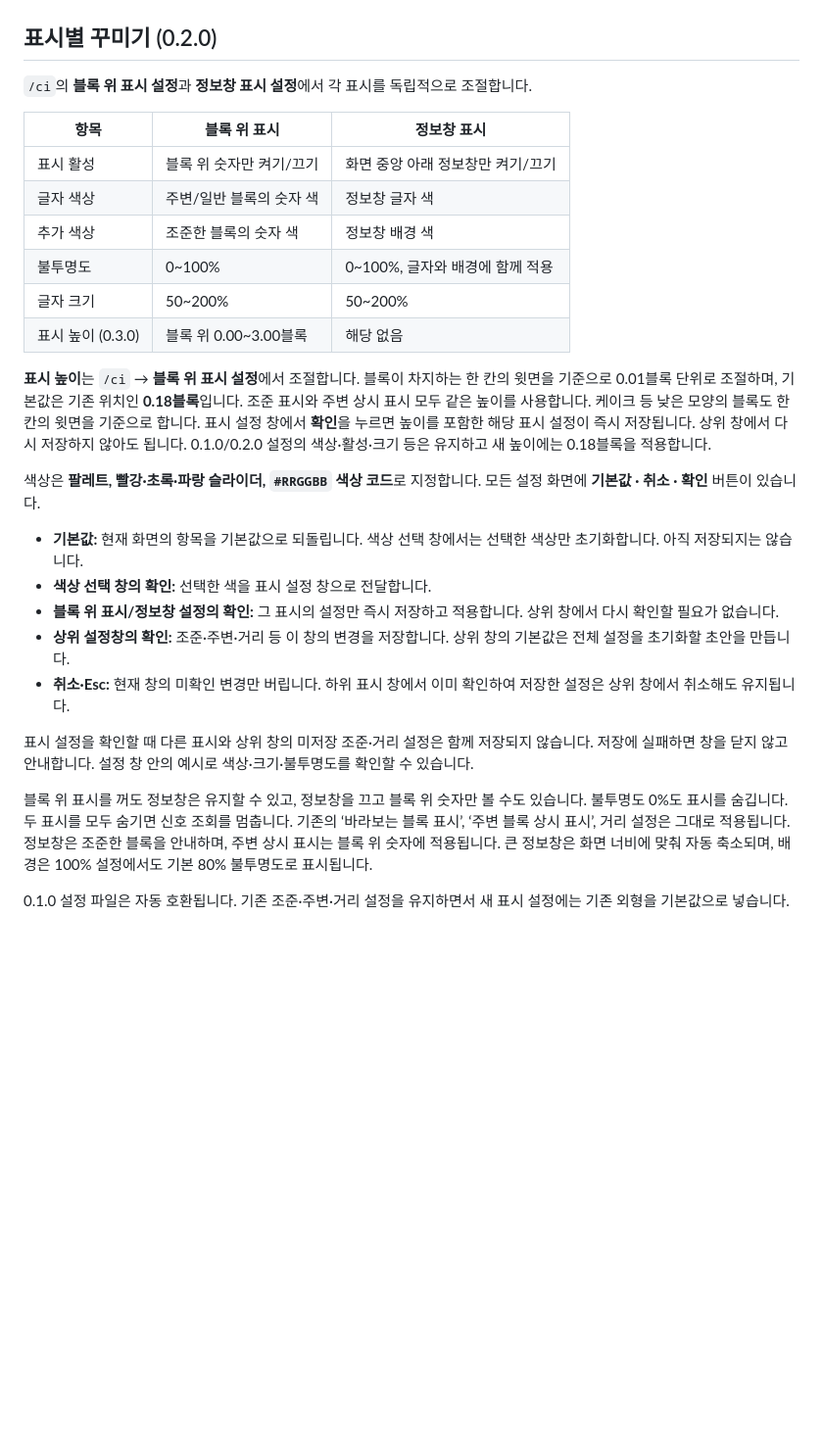
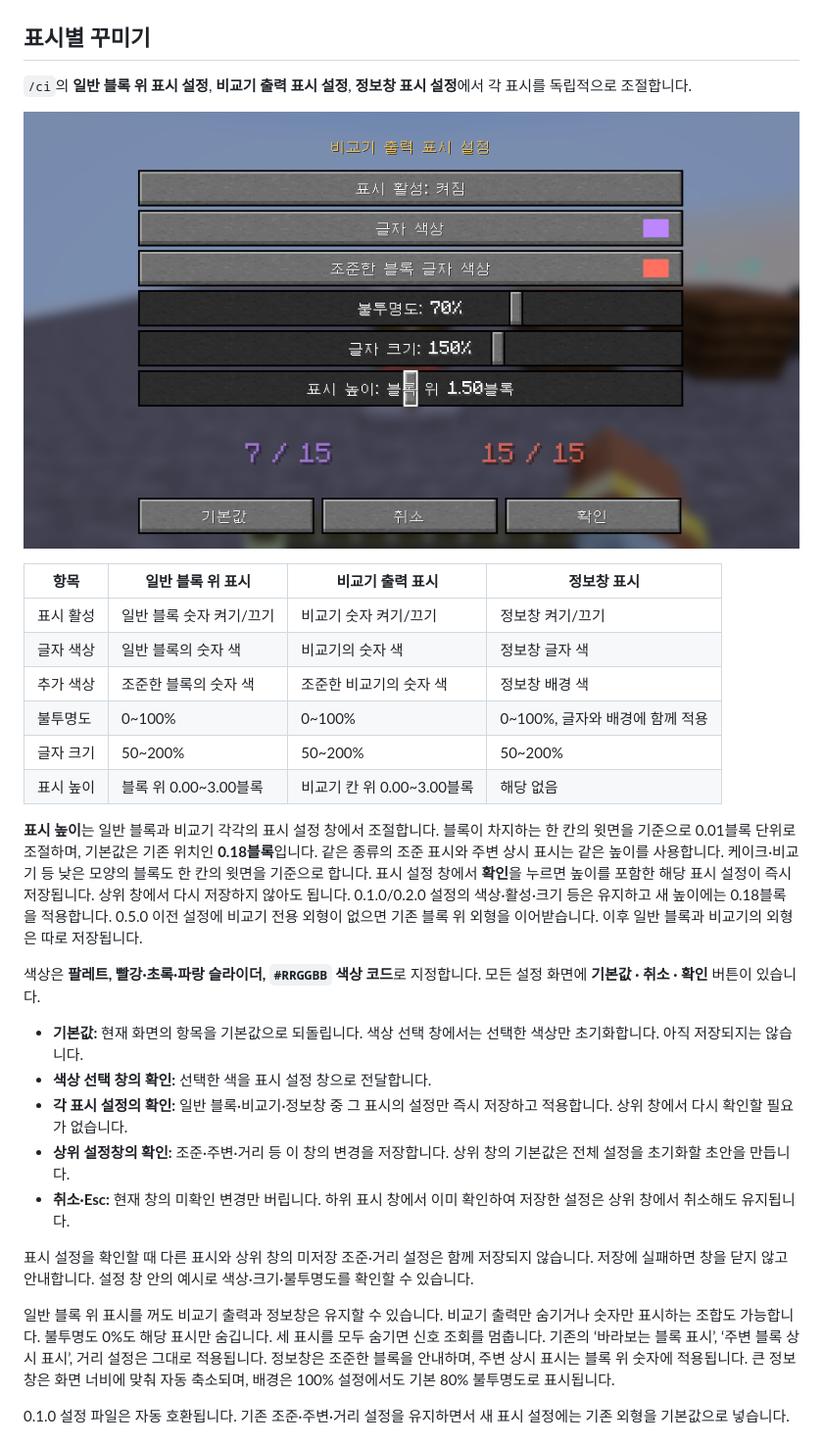
Before and after one commit to RUOK0214/comparator_inspector, a Markdown page: README.md, the part around one of its changes. Shown at 98% size. GitHub-like rendering; pictures changed too: docs/images/comparator-appearance-ko.png (added); blank space fills up the shorter version.

```diff
--- a/README.md
+++ b/README.md
@@ -43,38 +43,42 @@
 
 ![비교기 출력 표시: 옆 입력 1과 감산 결과 14](docs/images/comparator-outputs-ko.png)
 
-## 표시별 꾸미기 (0.2.0)
+## 표시별 꾸미기
 
-`/ci`의 **블록 위 표시 설정**과 **정보창 표시 설정**에서 각 표시를 독립적으로 조절합니다.
+`/ci`의 **일반 블록 위 표시 설정**, **비교기 출력 표시 설정**, **정보창 표시 설정**에서 각 표시를 독립적으로 조절합니다.
 
-| 항목 | 블록 위 표시 | 정보창 표시 |
-| --- | --- | --- |
-| 표시 활성 | 블록 위 숫자만 켜기/끄기 | 화면 중앙 아래 정보창만 켜기/끄기 |
-| 글자 색상 | 주변/일반 블록의 숫자 색 | 정보창 글자 색 |
-| 추가 색상 | 조준한 블록의 숫자 색 | 정보창 배경 색 |
-| 불투명도 | 0~100% | 0~100%, 글자와 배경에 함께 적용 |
-| 글자 크기 | 50~200% | 50~200% |
-| 표시 높이 (0.3.0) | 블록 위 0.00~3.00블록 | 해당 없음 |
+![비교기 전용 색상·크기·높이 설정](docs/images/comparator-appearance-ko.png)
 
-**표시 높이**는 `/ci` → **블록 위 표시 설정**에서 조절합니다.
+| 항목 | 일반 블록 위 표시 | 비교기 출력 표시 | 정보창 표시 |
+| --- | --- | --- | --- |
+| 표시 활성 | 일반 블록 숫자 켜기/끄기 | 비교기 숫자 켜기/끄기 | 정보창 켜기/끄기 |
+| 글자 색상 | 일반 블록의 숫자 색 | 비교기의 숫자 색 | 정보창 글자 색 |
+| 추가 색상 | 조준한 블록의 숫자 색 | 조준한 비교기의 숫자 색 | 정보창 배경 색 |
+| 불투명도 | 0~100% | 0~100% | 0~100%, 글자와 배경에 함께 적용 |
+| 글자 크기 | 50~200% | 50~200% | 50~200% |
+| 표시 높이 | 블록 위 0.00~3.00블록 | 비교기 칸 위 0.00~3.00블록 | 해당 없음 |
+
+**표시 높이**는 일반 블록과 비교기 각각의 표시 설정 창에서 조절합니다.
 블록이 차지하는 한 칸의 윗면을 기준으로 0.01블록 단위로 조절하며, 기본값은 기존 위치인 **0.18블록**입니다.
-조준 표시와 주변 상시 표시 모두 같은 높이를 사용합니다. 케이크 등 낮은 모양의 블록도 한 칸의 윗면을 기준으로 합니다.
+같은 종류의 조준 표시와 주변 상시 표시는 같은 높이를 사용합니다. 케이크·비교기 등 낮은 모양의 블록도 한 칸의 윗면을 기준으로 합니다.
 표시 설정 창에서 **확인**을 누르면 높이를 포함한 해당 표시 설정이 즉시 저장됩니다. 상위 창에서 다시 저장하지 않아도 됩니다.
 0.1.0/0.2.0 설정의 색상·활성·크기 등은 유지하고 새 높이에는 0.18블록을 적용합니다.
+0.5.0 이전 설정에 비교기 전용 외형이 없으면 기존 블록 위 외형을 이어받습니다. 이후 일반 블록과 비교기의 외형은 따로 저장됩니다.
 
 색상은 **팔레트, 빨강·초록·파랑 슬라이더, `#RRGGBB` 색상 코드**로 지정합니다.
 모든 설정 화면에 **기본값 · 취소 · 확인** 버튼이 있습니다.
+
 - **기본값:** 현재 화면의 항목을 기본값으로 되돌립니다. 색상 선택 창에서는 선택한 색상만 초기화합니다. 아직 저장되지는 않습니다.
 - **색상 선택 창의 확인:** 선택한 색을 표시 설정 창으로 전달합니다.
-- **블록 위 표시/정보창 설정의 확인:** 그 표시의 설정만 즉시 저장하고 적용합니다. 상위 창에서 다시 확인할 필요가 없습니다.
+- **각 표시 설정의 확인:** 일반 블록·비교기·정보창 중 그 표시의 설정만 즉시 저장하고 적용합니다. 상위 창에서 다시 확인할 필요가 없습니다.
 - **상위 설정창의 확인:** 조준·주변·거리 등 이 창의 변경을 저장합니다. 상위 창의 기본값은 전체 설정을 초기화할 초안을 만듭니다.
 - **취소·Esc:** 현재 창의 미확인 변경만 버립니다. 하위 표시 창에서 이미 확인하여 저장한 설정은 상위 창에서 취소해도 유지됩니다.
 
 표시 설정을 확인할 때 다른 표시와 상위 창의 미저장 조준·거리 설정은 함께 저장되지 않습니다. 저장에 실패하면 창을 닫지 않고 안내합니다.
 설정 창 안의 예시로 색상·크기·불투명도를 확인할 수 있습니다.
 
-블록 위 표시를 꺼도 정보창은 유지할 수 있고, 정보창을 끄고 블록 위 숫자만 볼 수도 있습니다.
-불투명도 0%도 표시를 숨깁니다. 두 표시를 모두 숨기면 신호 조회를 멈춥니다.
+일반 블록 위 표시를 꺼도 비교기 출력과 정보창은 유지할 수 있습니다. 비교기 출력만 숨기거나 숫자만 표시하는 조합도 가능합니다.
+불투명도 0%도 해당 표시만 숨깁니다. 세 표시를 모두 숨기면 신호 조회를 멈춥니다.
 기존의 ‘바라보는 블록 표시’, ‘주변 블록 상시 표시’, 거리 설정은 그대로 적용됩니다.
 정보창은 조준한 블록을 안내하며, 주변 상시 표시는 블록 위 숫자에 적용됩니다.
 큰 정보창은 화면 너비에 맞춰 자동 축소되며, 배경은 100% 설정에서도 기본 80% 불투명도로 표시됩니다.
```
Also changed, not shown: other parts of README.md (+4 -2 lines), RELEASE_NOTES.md (+13 -12 lines), docs/images/modmenu-ko.png, 11 other files.
